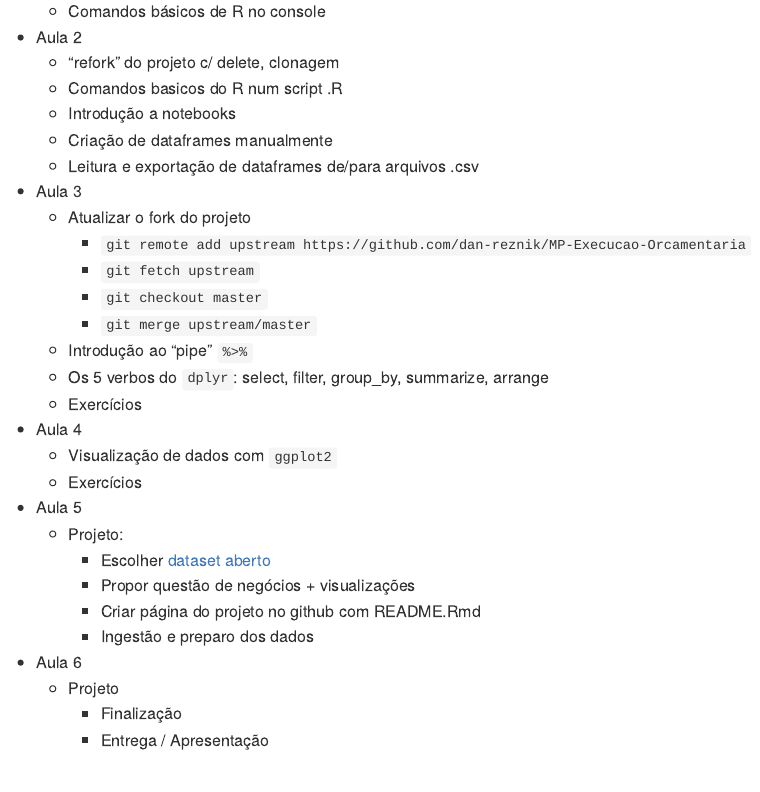
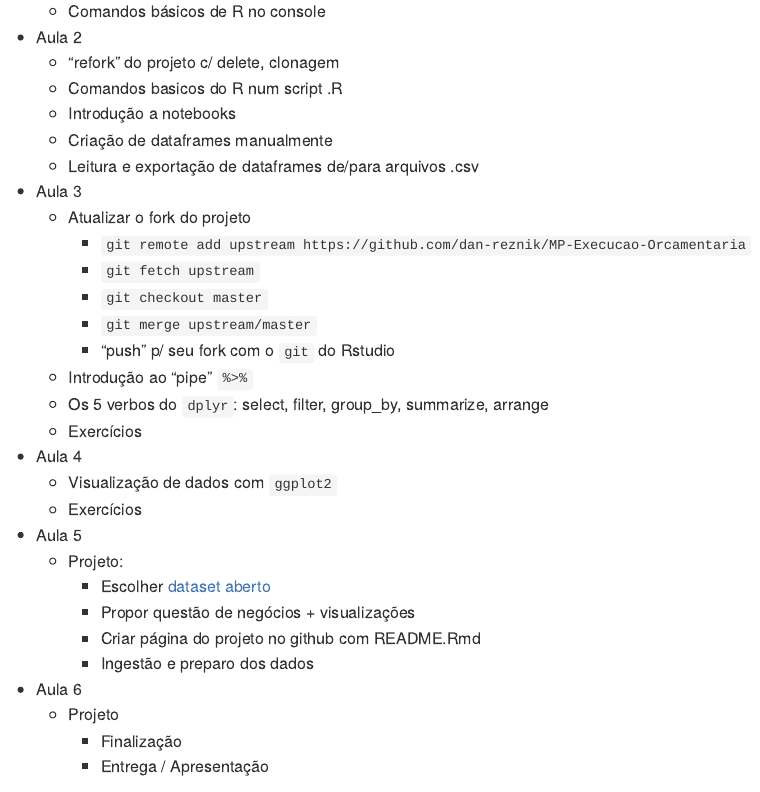
Before and after one commit to dan-reznik/MPRJ-Main, an R Markdown document (README.Rmd): the page in a window 1100 px wide, from 1470 px down. The pictures show the output file README.md that the author committed with the source, drawn offline in the style of GitHub.

Commit message:
push no README

```diff
--- a/README.Rmd
+++ b/README.Rmd
@@ -74,6 +74,7 @@ knitr::include_graphics("pics/git.png")
         + `git fetch upstream`
         + `git checkout master`
         + `git merge upstream/master`
+        + "push" p/ seu fork com o `git` do Rstudio
     + Introdução ao "pipe" `%>%`
     + Os 5 verbos do `dplyr`: select, filter, group_by, summarize, arrange
     + Exercícios
```
Also changed, not shown: README.md.
